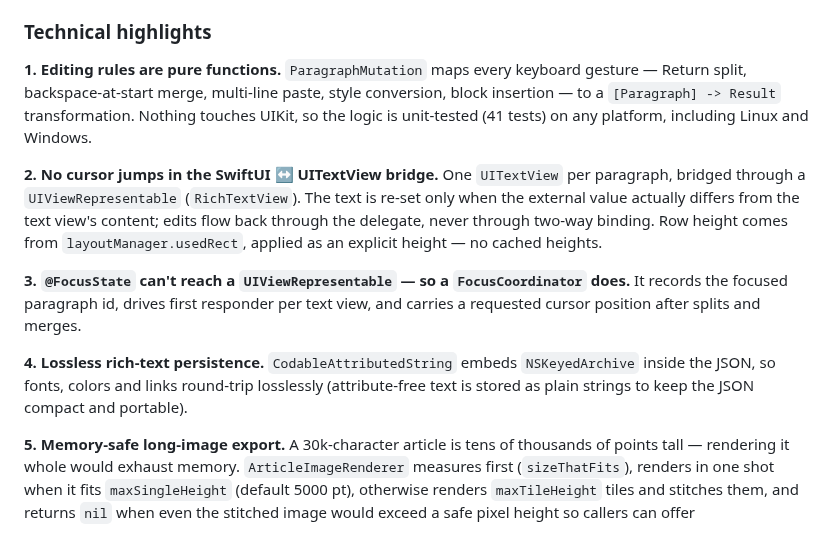
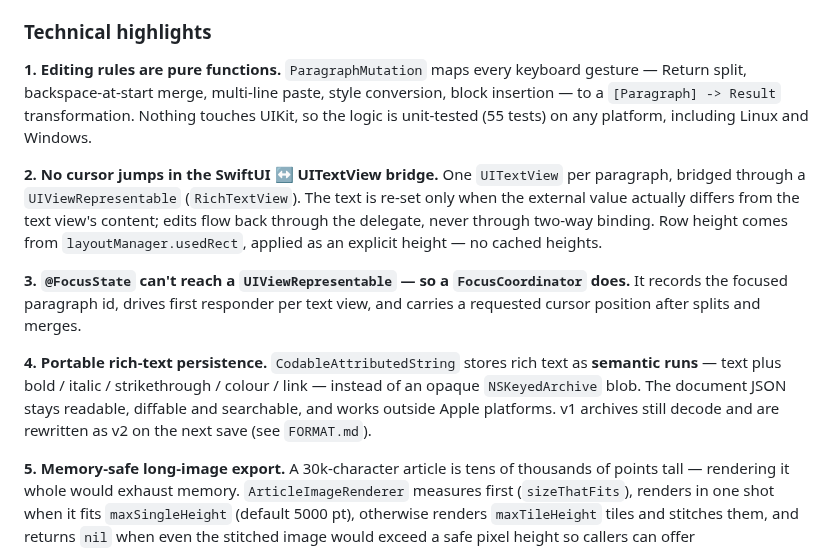
Before and after one commit to Bayonetta/LongNote, a Markdown page: README.md, the part around one of its changes. Rendered like a GitHub page.

```diff
--- a/README.md
+++ b/README.md
@@ -185,13 +194,13 @@ You get the parts that made the original editor great:
 
 ### Technical highlights
 
-**1. Editing rules are pure functions.** `ParagraphMutation` maps every keyboard gesture — Return split, backspace-at-start merge, multi-line paste, style conversion, block insertion — to a `[Paragraph] -> Result` transformation. Nothing touches UIKit, so the logic is unit-tested (41 tests) on any platform, including Linux and Windows.
+**1. Editing rules are pure functions.** `ParagraphMutation` maps every keyboard gesture — Return split, backspace-at-start merge, multi-line paste, style conversion, block insertion — to a `[Paragraph] -> Result` transformation. Nothing touches UIKit, so the logic is unit-tested (55 tests) on any platform, including Linux and Windows.
 
 **2. No cursor jumps in the SwiftUI ↔ UITextView bridge.** One `UITextView` per paragraph, bridged through a `UIViewRepresentable` (`RichTextView`). The text is re-set only when the external value actually differs from the text view's content; edits flow back through the delegate, never through two-way binding. Row height comes from `layoutManager.usedRect`, applied as an explicit height — no cached heights.
 
 **3. `@FocusState` can't reach a `UIViewRepresentable` — so a `FocusCoordinator` does.** It records the focused paragraph id, drives first responder per text view, and carries a requested cursor position after splits and merges.
 
-**4. Lossless rich-text persistence.** `CodableAttributedString` embeds `NSKeyedArchive` inside the JSON, so fonts, colors and links round-trip losslessly (attribute-free text is stored as plain strings to keep the JSON compact and portable).
+**4. Portable rich-text persistence.** `CodableAttributedString` stores rich text as **semantic runs** — text plus bold / italic / strikethrough / colour / link — instead of an opaque `NSKeyedArchive` blob. The document JSON stays readable, diffable and searchable, and works outside Apple platforms. v1 archives still decode and are rewritten as v2 on the next save (see `FORMAT.md`).
 
 **5. Memory-safe long-image export.** A 30k-character article is tens of thousands of points tall — rendering it whole would exhaust memory. `ArticleImageRenderer` measures first (`sizeThatFits`), renders in one shot when it fits `maxSingleHeight` (default 5000 pt), otherwise renders `maxTileHeight` tiles and stitches them, and returns `nil` when even the stitched image would exceed a safe pixel height so callers can offer `renderTiles(_:)` as a set instead.
 
```
Also changed, not shown: other parts of README.md (+12 -3 lines), FORMAT.md (added, +128 -0 lines), docs/screenshot-editor.png, 16 other files.
